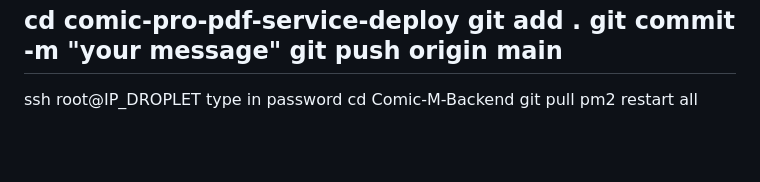
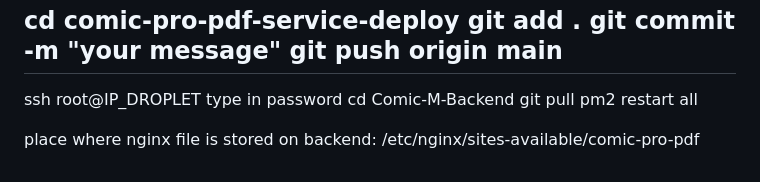
Before and after one commit to TayMcQuaya/Comic-M, a Markdown page: README.md, the part around the change. Drawn GitHub-style; blank space fills up the shorter version.

Commit message:
updated readme with the place of nginx file on abckend

```diff
--- a/README.md
+++ b/README.md
@@ -128,3 +128,6 @@ type in password
 cd Comic-M-Backend
 git pull
 pm2 restart all
+
+place where nginx file is stored on backend:
+/etc/nginx/sites-available/comic-pro-pdf
```
